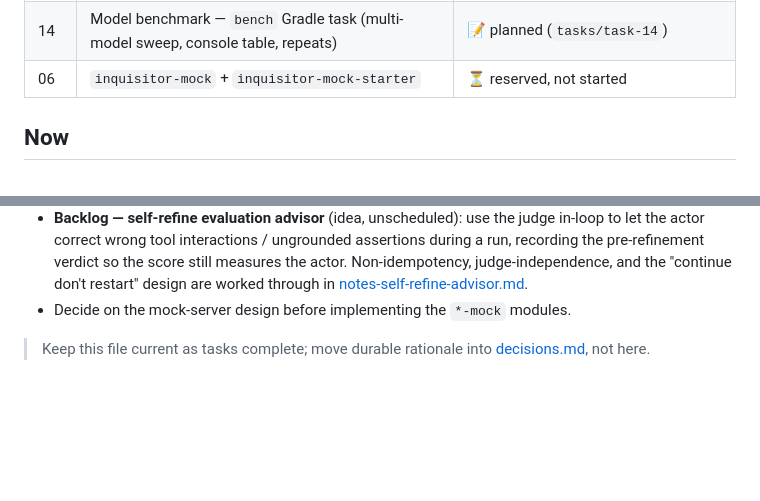
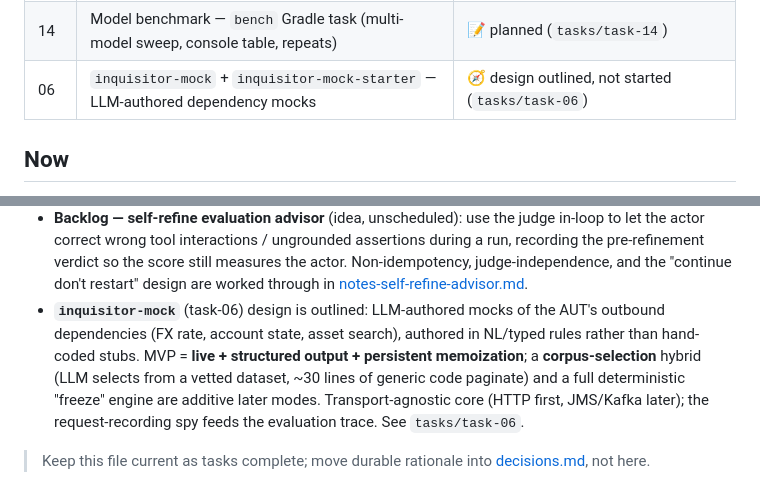
Before and after one commit to zeddius1983/inquisitor.io, a Markdown page: docs/roadmap.md, 2 parts joined by grey strips. Rendered like a GitHub page; blank space fills up the shorter version.

```diff
--- a/docs/roadmap.md
+++ b/docs/roadmap.md
@@ -26,7 +26,7 @@ The authoritative status is git history + this table.
 | 13 | HTML evaluation report — `evaluation.html` with Success rate × Evaluation rate side by side, JUnit-report-style navigation (task-08 C3, part) | ✅ done (`tasks/task-13`) |
 | 10 | OpenAPI context-size optimisation — deterministic digest + partial retrieval (size-gated) | 📝 planned (`tasks/task-10`) |
 | 14 | Model benchmark — `bench` Gradle task (multi-model sweep, console table, repeats) | 📝 planned (`tasks/task-14`) |
-| 06 | `inquisitor-mock` + `inquisitor-mock-starter` | ⏳ reserved, not started |
+| 06 | `inquisitor-mock` + `inquisitor-mock-starter` — LLM-authored dependency mocks | 🧭 design outlined, not started (`tasks/task-06`) |
 
 ## Now
 
@@ -99,7 +99,14 @@ The authoritative status is git history + this table.
   during a run, recording the pre-refinement verdict so the score still measures
   the actor. Non-idempotency, judge-independence, and the "continue don't restart"
   design are worked through in [notes-self-refine-advisor.md](notes-self-refine-advisor.md).
-- Decide on the mock-server design before implementing the `*-mock` modules.
+- **`inquisitor-mock`** (task-06) design is outlined: LLM-authored mocks of the
+  AUT's outbound dependencies (FX rate, account state, asset search), authored in
+  NL/typed rules rather than hand-coded stubs. MVP = **live + structured output +
+  persistent memoization**; a **corpus-selection** hybrid (LLM selects from a
+  vetted dataset, ~30 lines of generic code paginate) and a full deterministic
+  "freeze" engine are additive later modes. Transport-agnostic core (HTTP first,
+  JMS/Kafka later); the request-recording spy feeds the evaluation trace. See
+  `tasks/task-06`.
 
 > Keep this file current as tasks complete; move durable rationale into
 > [decisions.md](decisions.md), not here.
```
Also changed, not shown: tasks/task-06-mock-server.md (added, +186 -0 lines).
